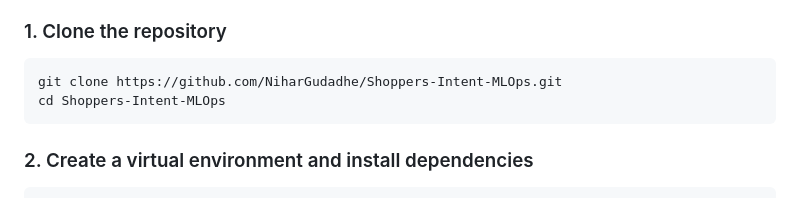
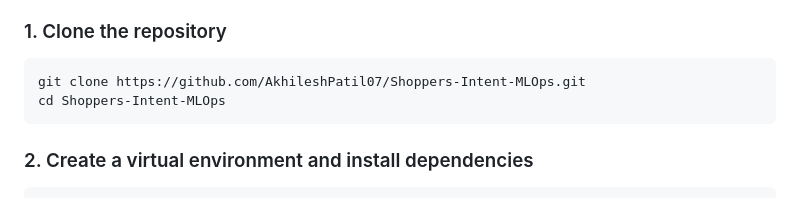
Before and after one commit to AkhileshPatil07/Shoppers_Intent_MLOPS_Project, a Markdown page: README.md, the part around the change. Drawn GitHub-style.

Commit message:
Update repository URL in README

````diff
--- a/README.md
+++ b/README.md
@@ -231,7 +231,7 @@ curl -X POST "https://shoppers-intent-mlops.onrender.com/predict" \
 ### 1. Clone the repository
 
 ```bash
-git clone https://github.com/NiharGudadhe/Shoppers-Intent-MLOps.git
+git clone https://github.com/AkhileshPatil07/Shoppers-Intent-MLOps.git
 cd Shoppers-Intent-MLOps
 ```
 
````
